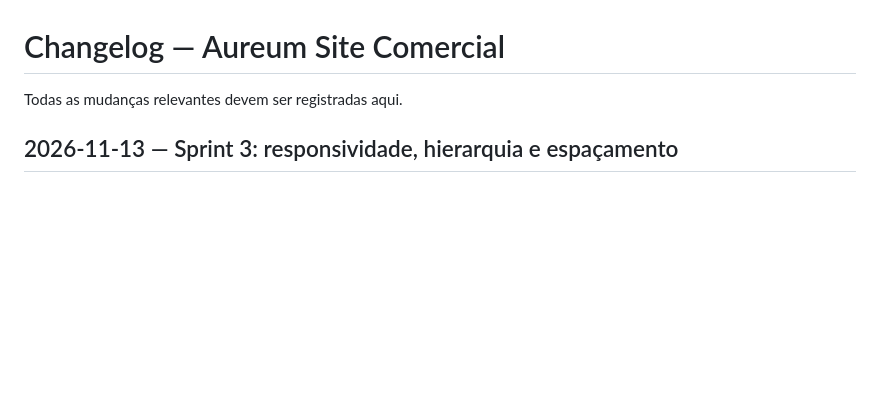
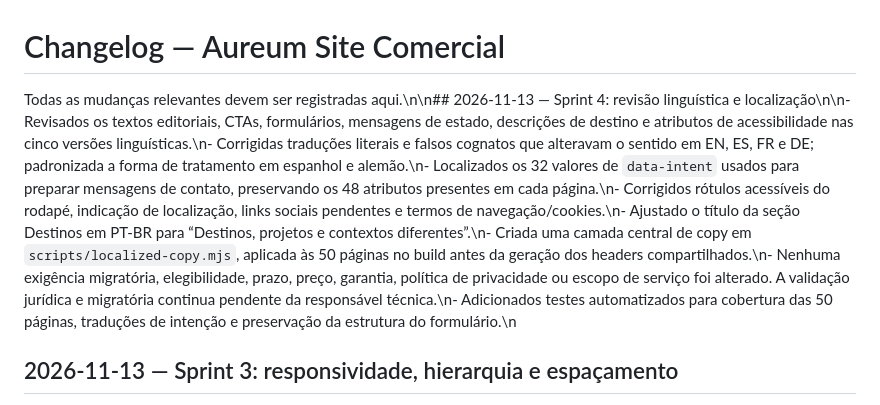
Before and after one commit to GabrielGonzagaSilva/Aureum-Site-Comercial, a Markdown page: docs/CHANGELOG.md, the part around the change. GitHub-like rendering; blank space fills up the shorter version.

Commit message:
docs(i18n): document Sprint 4 localization workflow

```diff
--- a/docs/CHANGELOG.md
+++ b/docs/CHANGELOG.md
@@ -1,6 +1,6 @@
 # Changelog — Aureum Site Comercial
 
-Todas as mudanças relevantes devem ser registradas aqui.
+Todas as mudanças relevantes devem ser registradas aqui.\n\n## 2026-11-13 — Sprint 4: revisão linguística e localização\n\n- Revisados os textos editoriais, CTAs, formulários, mensagens de estado, descrições de destino e atributos de acessibilidade nas cinco versões linguísticas.\n- Corrigidas traduções literais e falsos cognatos que alteravam o sentido em EN, ES, FR e DE; padronizada a forma de tratamento em espanhol e alemão.\n- Localizados os 32 valores de `data-intent` usados para preparar mensagens de contato, preservando os 48 atributos presentes em cada página.\n- Corrigidos rótulos acessíveis do rodapé, indicação de localização, links sociais pendentes e termos de navegação/cookies.\n- Ajustado o título da seção Destinos em PT-BR para “Destinos, projetos e contextos diferentes”.\n- Criada uma camada central de copy em `scripts/localized-copy.mjs`, aplicada às 50 páginas no build antes da geração dos headers compartilhados.\n- Nenhuma exigência migratória, elegibilidade, prazo, preço, garantia, política de privacidade ou escopo de serviço foi alterado. A validação jurídica e migratória continua pendente da responsável técnica.\n- Adicionados testes automatizados para cobertura das 50 páginas, traduções de intenção e preservação da estrutura do formulário.\n
 
 ## 2026-11-13 — Sprint 3: responsividade, hierarquia e espaçamento
 
```
